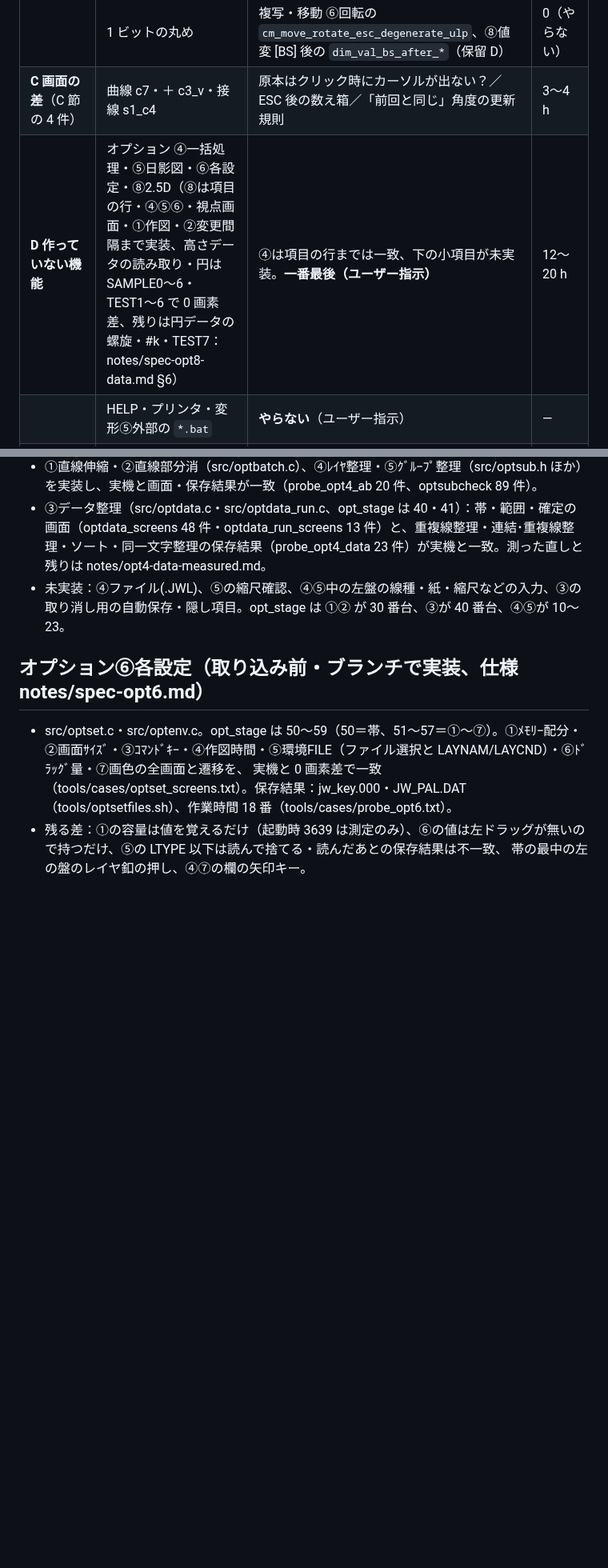
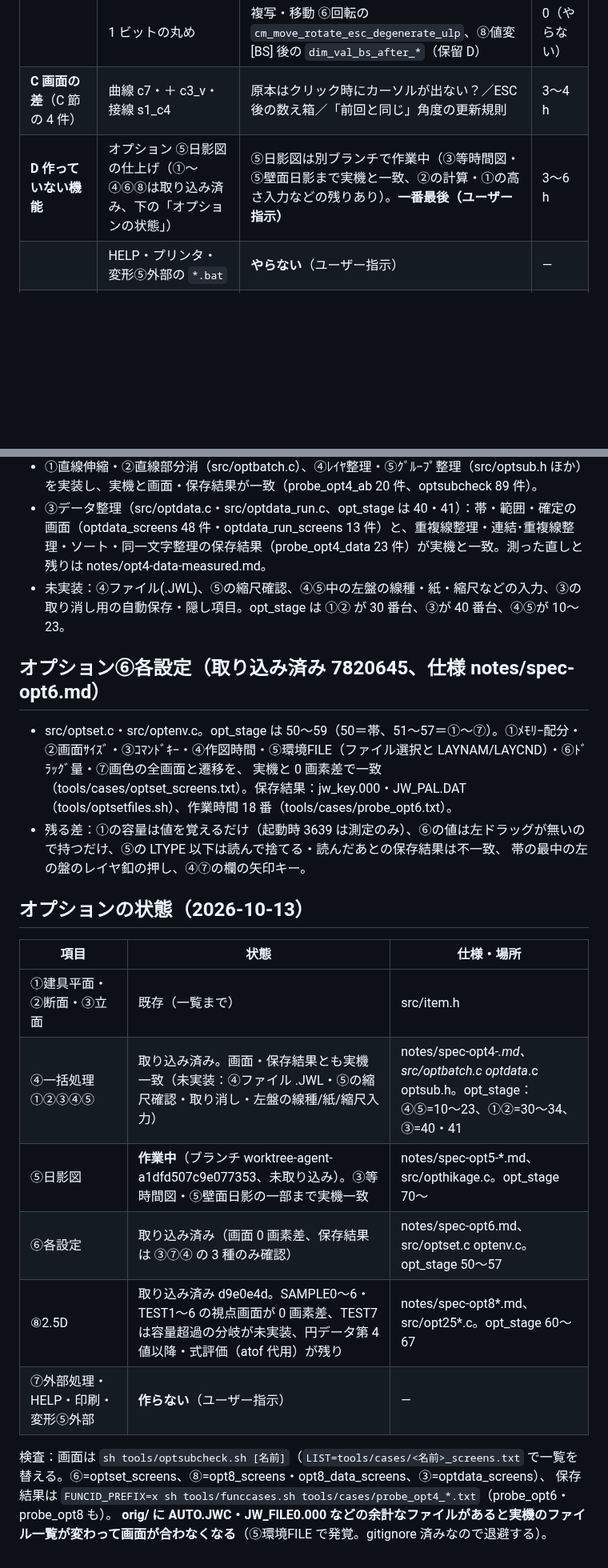
Before and after one commit to yomei-o/jwcad_dos_wasm, a Markdown page: nokori.md, 2 parts joined by grey strips. Shown at 80% size. Rendered like a GitHub page; blank space fills up the shorter version.

```diff
--- a/nokori.md
+++ b/nokori.md
@@ -32,7 +32,7 @@
 | **B 印だけの差**（見た目・働きに影響なし） | 範囲の印 `rest[2] bit1`・端の印 `rest[3]` | 複写・面取の範囲、文字の探索マーク（変形 `henkei_*` 6 件・面取 R_9/R_10/R_21・複写 c_5・C_7・消去 `er_escbug_*` 2 件・E_19 の線 2・変形 ⑧記号の実体探索 5 件） | 3〜4 h（規則を決めれば一括で直る） |
 | | 1 ビットの丸め | 複写・移動 ⑥回転の `cm_move_rotate_esc_degenerate_ulp`、⑧値変 [BS] 後の `dim_val_bs_after_*`（保留 D） | 0（やらない） |
 | **C 画面の差**（C 節の 4 件） | 曲線 c7・＋ c3_v・接線 s1_c4 | 原本はクリック時にカーソルが出ない？／ESC 後の数え箱／「前回と同じ」角度の更新規則 | 3〜4 h |
-| **D 作っていない機能** | オプション ④一括処理・⑤日影図・⑥各設定・⑧2.5D（⑧は項目の行・④⑤⑥・視点画面・①作図・②変更間隔まで実装、高さデータの読み取り・円は SAMPLE0〜6・TEST1〜6 で 0 画素差、残りは円データの螺旋・#k・TEST7：notes/spec-opt8-data.md §6） | ④は項目の行までは一致、下の小項目が未実装。**一番最後（ユーザー指示）** | 12〜20 h |
+| **D 作っていない機能** | オプション ⑤日影図の仕上げ（①〜④⑥⑧は取り込み済み、下の「オプションの状態」） | ⑤日影図は別ブランチで作業中（③等時間図・⑤壁面日影まで実機と一致、②の計算・①の高さ入力などの残りあり）。**一番最後（ユーザー指示）** | 3〜6 h |
 | | HELP・プリンタ・変形⑤外部の `*.bat` | **やらない**（ユーザー指示） | — |
 | **E decomp の裏取り**（ほぼ完了） | 「測定のみ・decomp 未確認」の規則 | 読めた規則は全部確認済み（下の 8 節）。残り：文字の連続書・円弧 rest[1] の保存側（逆コンパイルが崩れて読めない）、中心線の点が線上の許容値 `[0x9e9c]`、面取④の許容値・60 本上限 | 1〜2 h |
 | **合計（D を除く）** | 「作図でふつうに使える」まで | A（稀な組み合わせ・見つけたときだけ）+B+C+E | **約 8〜12 h（待ち時間込み）** |
@@ -152,8 +152,23 @@ henkei_s0_c4(6px)・tangent_s1_c4(29px)・chamfer 等の端の画素・dim_val_b
 - ③データ整理（src/optdata.c・src/optdata_run.c、opt_stage は 40・41）：帯・範囲・確定の画面（optdata_screens 48 件・optdata_run_screens 13 件）と、重複線整理・連結･重複線整理・ソート・同一文字整理の保存結果（probe_opt4_data 23 件）が実機と一致。測った直しと残りは notes/opt4-data-measured.md。
 - 未実装：④ファイル(.JWL)、⑤の縮尺確認、④⑤中の左盤の線種・紙・縮尺などの入力、③の取り消し用の自動保存・隠し項目。opt_stage は ①② が 30 番台、③が 40 番台、④⑤が 10〜23。
 
-## オプション⑥各設定（取り込み前・ブランチで実装、仕様 notes/spec-opt6.md）
+## オプション⑥各設定（取り込み済み 7820645、仕様 notes/spec-opt6.md）
 - src/optset.c・src/optenv.c。opt_stage は 50〜59（50＝帯、51〜57＝①〜⑦）。①ﾒﾓﾘｰ配分・②画面ｻｲｽﾞ・③ｺﾏﾝﾄﾞｷｰ・④作図時間・⑤環境FILE（ファイル選択と LAYNAM/LAYCND）・⑥ﾄﾞﾗｯｸﾞ量・⑦画色の全画面と遷移を、
   実機と 0 画素差で一致（tools/cases/optset_screens.txt）。保存結果：jw_key.000・JW_PAL.DAT（tools/optsetfiles.sh）、作業時間 18 番（tools/cases/probe_opt6.txt）。
 - 残る差：①の容量は値を覚えるだけ（起動時 3639 は測定のみ）、⑥の値は左ドラッグが無いので持つだけ、⑤の LTYPE 以下は読んで捨てる・読んだあとの保存結果は不一致、
   帯の最中の左の盤のレイヤ釦の押し、④⑦の欄の矢印キー。
+
+## オプションの状態（2026-10-13）
+
+| 項目 | 状態 | 仕様・場所 |
+|---|---|---|
+| ①建具平面・②断面・③立面 | 既存（一覧まで） | src/item.h |
+| ④一括処理 ①②③④⑤ | 取り込み済み。画面・保存結果とも実機一致（未実装：④ファイル .JWL・⑤の縮尺確認・取り消し・左盤の線種/紙/縮尺入力） | notes/spec-opt4-*.md、src/optbatch.c optdata*.c optsub.h。opt_stage：④⑤=10〜23、①②=30〜34、③=40・41 |
+| ⑤日影図 | **作業中**（ブランチ worktree-agent-a1dfd507c9e077353、未取り込み）。③等時間図・⑤壁面日影の一部まで実機一致 | notes/spec-opt5-*.md、src/opthikage.c。opt_stage 70〜 |
+| ⑥各設定 | 取り込み済み（画面 0 画素差、保存結果は ③⑦④ の 3 種のみ確認） | notes/spec-opt6.md、src/optset.c optenv.c。opt_stage 50〜57 |
+| ⑧2.5D | 取り込み済み d9e0e4d。SAMPLE0〜6・TEST1〜6 の視点画面が 0 画素差、TEST7 は容量超過の分岐が未実装、円データ第 4 値以降・式評価（atof 代用）が残り | notes/spec-opt8*.md、src/opt25*.c。opt_stage 60〜67 |
+| ⑦外部処理・HELP・印刷・変形⑤外部 | **作らない**（ユーザー指示） | — |
+
+検査：画面は `sh tools/optsubcheck.sh [名前]`（`LIST=tools/cases/<名前>_screens.txt` で一覧を替える。⑥=optset_screens、⑧=opt8_screens・opt8_data_screens、③=optdata_screens）、
+保存結果は `FUNCID_PREFIX=x sh tools/funccases.sh tools/cases/probe_opt4_*.txt`（probe_opt6・probe_opt8 も）。
+**orig/ に AUTO.JWC・JW_FILE0.000 などの余計なファイルがあると実機のファイル一覧が変わって画面が合わなくなる**（⑤環境FILE で発覚。gitignore 済みなので退避する）。
```
Also changed, not shown: other parts of nokori.md (+1 -1 lines), RESUME.md (+14 -0 lines).
